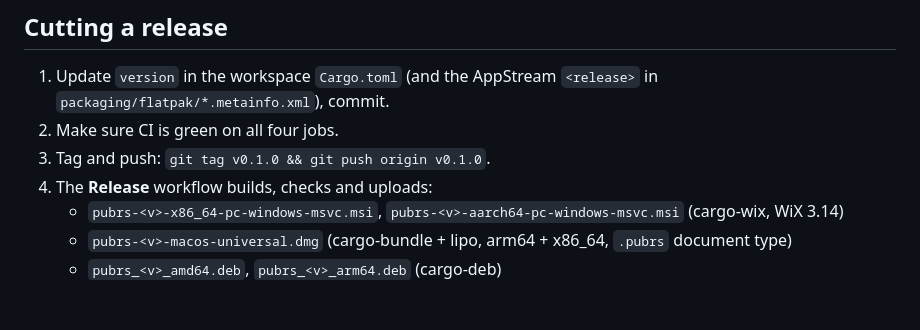
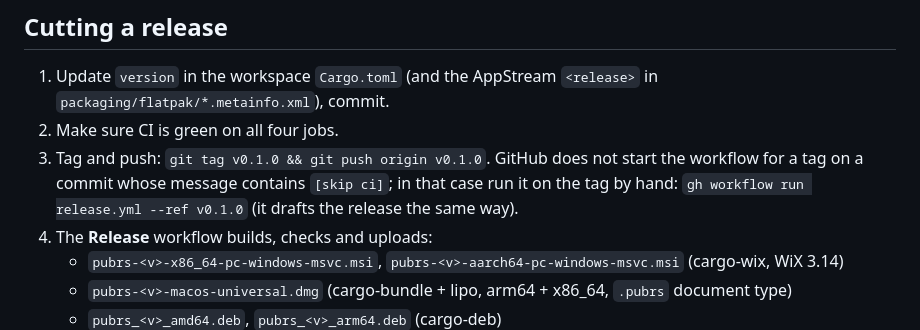
Before and after one commit to donaldsteele/pubrs, a Markdown page: RELEASE.md, the part around the change. Drawn GitHub-style; blank space fills up the shorter version.

Commit message:
docs: tags on [skip ci] commits need a manual release run
Co-Authored-By: Claude Opus 5.5 <noreply@anthropic.com>

```diff
--- a/RELEASE.md
+++ b/RELEASE.md
@@ -17,7 +17,10 @@
 1. Update `version` in the workspace `Cargo.toml` (and the AppStream
    `<release>` in `packaging/flatpak/*.metainfo.xml`), commit.
 2. Make sure CI is green on all four jobs.
-3. Tag and push: `git tag v0.1.0 && git push origin v0.1.0`.
+3. Tag and push: `git tag v0.1.0 && git push origin v0.1.0`. GitHub does not start the
+   workflow for a tag on a commit whose message contains `[skip ci]`; in that case run it
+   on the tag by hand: `gh workflow run release.yml --ref v0.1.0` (it drafts the release
+   the same way).
 4. The **Release** workflow builds, checks and uploads:
    - `pubrs-<v>-x86_64-pc-windows-msvc.msi`, `pubrs-<v>-aarch64-pc-windows-msvc.msi` (cargo-wix, WiX 3.14)
    - `pubrs-<v>-macos-universal.dmg` (cargo-bundle + lipo, arm64 + x86_64, `.pubrs` document type)
```
